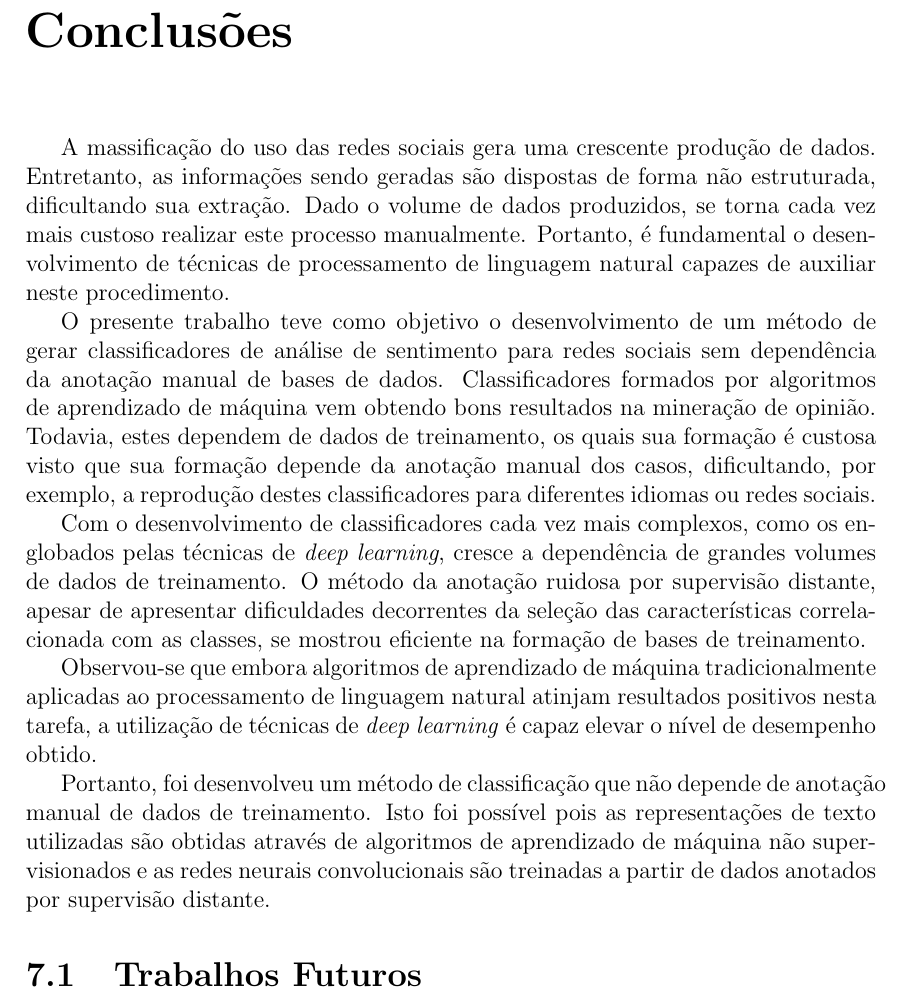
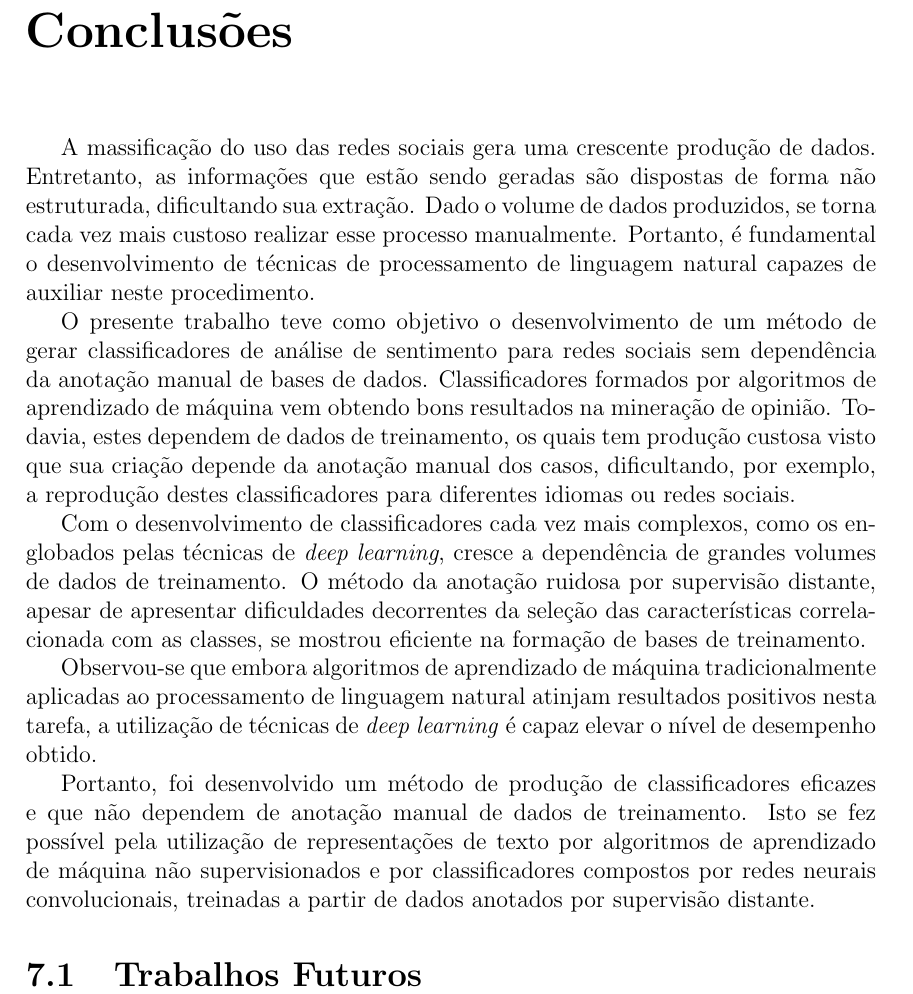
Before and after one commit to brenoarosa/projeto_final, a LaTeX book (Principal.tex, which reads conclusao.tex): part of page 51 of 57, cut so that both start at the same text. Compiled offline with pdfLaTeX; a LaTeX package or settings file that is missing is left out; a missing bibliography style is replaced by a similar one.

Commit message:
Improves conclusion

```diff
--- a/conclusao.tex
+++ b/conclusao.tex
@@ -1,15 +1,15 @@
 A massificação do uso das redes sociais gera uma crescente produção de dados.
-Entretanto, as informações sendo geradas são dispostas de forma não estruturada, dificultando sua extração.
-Dado o volume de dados produzidos, se torna cada vez mais custoso realizar este processo manualmente.
+Entretanto, as informações que estão sendo geradas são dispostas de forma não estruturada, dificultando sua extração.
+Dado o volume de dados produzidos, se torna cada vez mais custoso realizar esse processo manualmente.
 Portanto, é fundamental o desenvolvimento de técnicas de processamento de linguagem natural capazes de auxiliar neste
 procedimento.
 
 O presente trabalho teve como objetivo o desenvolvimento de um método de gerar classificadores de análise de sentimento
 para redes sociais sem dependência da anotação manual de bases de dados.
 Classificadores formados por algoritmos de aprendizado de máquina vem obtendo bons resultados na mineração de opinião.
-Todavia, estes dependem de dados de treinamento, os quais sua formação é custosa visto que sua formação depende da
-anotação manual dos casos, dificultando, por exemplo, a reprodução destes classificadores para diferentes idiomas ou
-redes sociais.
+Todavia, estes dependem de dados de treinamento, os quais tem produção custosa visto que sua criação depende da anotação
+manual dos casos, dificultando, por exemplo, a reprodução destes classificadores para diferentes idiomas ou redes
+sociais.
 
 Com o desenvolvimento de classificadores cada vez mais complexos, como os englobados pelas técnicas de
 \textit{deep learning}, cresce a dependência de grandes volumes de dados de treinamento.
@@ -20,9 +20,11 @@ Observou-se que embora algoritmos de aprendizado de máquina tradicionalmente ap
 natural atinjam resultados positivos nesta tarefa, a utilização de técnicas de \textit{deep learning} é capaz elevar o
 nível de desempenho obtido.
 
-Portanto, foi desenvolveu um método de classificação que não depende de anotação manual de dados de treinamento.
-Isto foi possível pois as representações de texto utilizadas são obtidas através de algoritmos de aprendizado de máquina
-não supervisionados e as redes neurais convolucionais são treinadas a partir de dados anotados por supervisão distante.
+Portanto, foi desenvolvido um método de produção de classificadores eficazes e que não dependem de anotação manual de
+dados de treinamento.
+Isto se fez possível pela utilização de representações de texto por algoritmos de aprendizado de máquina não
+supervisionados e por classificadores compostos por redes neurais convolucionais, treinadas a partir de dados anotados
+por supervisão distante.
 
 \section{Trabalhos Futuros}
 
```
Also changed, not shown: projeto_final.pdf.
